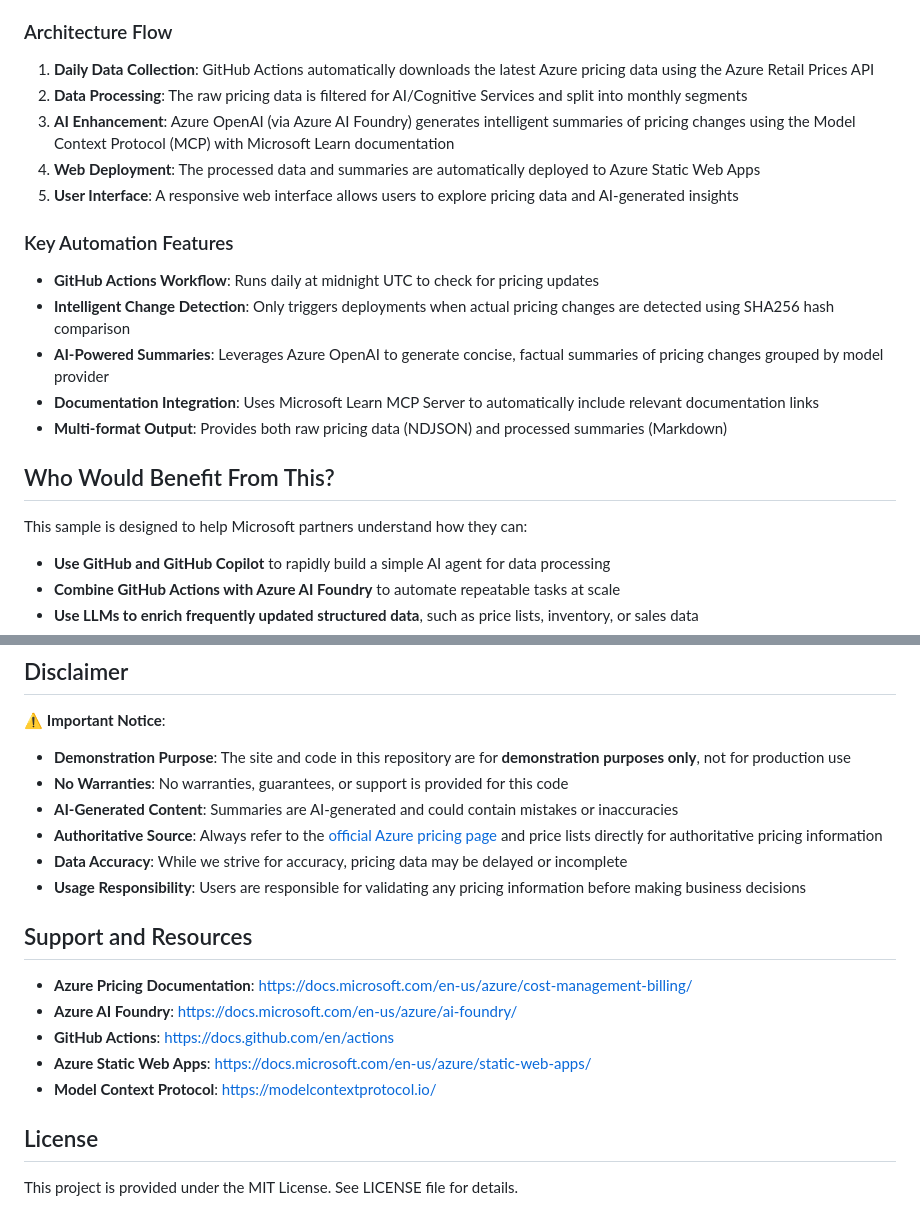
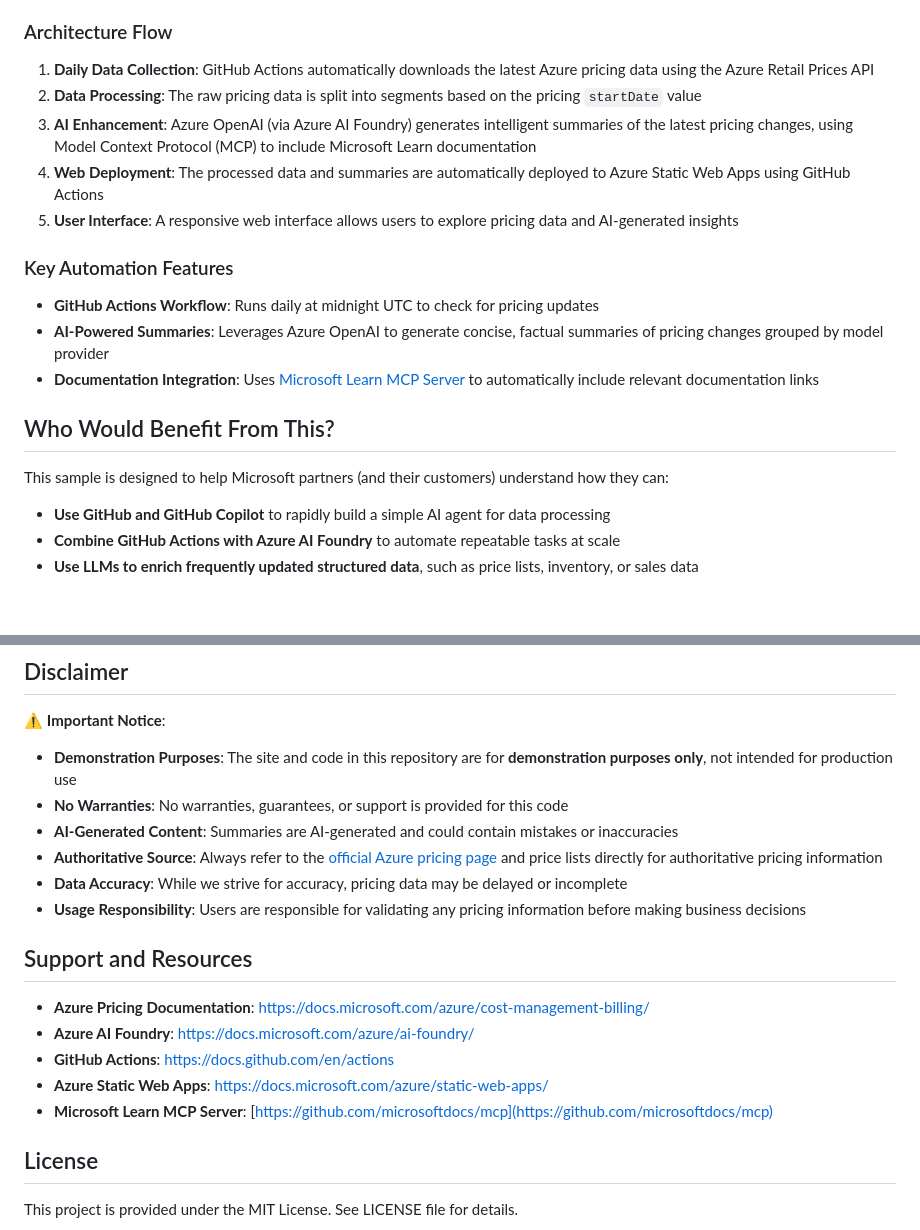
Before and after one commit to guygregory/modelmeters.com, a Markdown page: README.md, 2 parts joined by grey strips. Drawn GitHub-style; blank space fills up the shorter version.

```diff
--- a/README.md
+++ b/README.md
@@ -9,22 +9,20 @@ Model Meters combines several Azure and GitHub services to create an automated p
 ### Architecture Flow
 
 1. **Daily Data Collection**: GitHub Actions automatically downloads the latest Azure pricing data using the Azure Retail Prices API
-2. **Data Processing**: The raw pricing data is filtered for AI/Cognitive Services and split into monthly segments
-3. **AI Enhancement**: Azure OpenAI (via Azure AI Foundry) generates intelligent summaries of pricing changes using the Model Context Protocol (MCP) with Microsoft Learn documentation
-4. **Web Deployment**: The processed data and summaries are automatically deployed to Azure Static Web Apps
+2. **Data Processing**: The raw pricing data is split into segments based on the pricing `startDate` value
+3. **AI Enhancement**: Azure OpenAI (via Azure AI Foundry) generates intelligent summaries of the latest pricing changes, using Model Context Protocol (MCP) to include Microsoft Learn documentation
+4. **Web Deployment**: The processed data and summaries are automatically deployed to Azure Static Web Apps using GitHub Actions
 5. **User Interface**: A responsive web interface allows users to explore pricing data and AI-generated insights
 
 ### Key Automation Features
 
 - **GitHub Actions Workflow**: Runs daily at midnight UTC to check for pricing updates
-- **Intelligent Change Detection**: Only triggers deployments when actual pricing changes are detected using SHA256 hash comparison
 - **AI-Powered Summaries**: Leverages Azure OpenAI to generate concise, factual summaries of pricing changes grouped by model provider
-- **Documentation Integration**: Uses Microsoft Learn MCP Server to automatically include relevant documentation links
-- **Multi-format Output**: Provides both raw pricing data (NDJSON) and processed summaries (Markdown)
+- **Documentation Integration**: Uses [Microsoft Learn MCP Server](https://github.com/microsoftdocs/mcp) to automatically include relevant documentation links
 
 ## Who Would Benefit From This?
 
-This sample is designed to help Microsoft partners understand how they can:
+This sample is designed to help Microsoft partners (and their customers) understand how they can:
 
 - **Use GitHub and GitHub Copilot** to rapidly build a simple AI agent for data processing
 - **Combine GitHub Actions with Azure AI Foundry** to automate repeatable tasks at scale
@@ -232,7 +232,7 @@ response = client.responses.create(
 
 ⚠️ **Important Notice**:
 
-- **Demonstration Purpose**: The site and code in this repository are for **demonstration purposes only**, not for production use
+- **Demonstration Purposes**: The site and code in this repository are for **demonstration purposes only**, not intended for production use
 - **No Warranties**: No warranties, guarantees, or support is provided for this code
 - **AI-Generated Content**: Summaries are AI-generated and could contain mistakes or inaccuracies
 - **Authoritative Source**: Always refer to the [official Azure pricing page](https://azure.microsoft.com/en-us/pricing/) and price lists directly for authoritative pricing information
@@ -241,11 +241,11 @@ response = client.responses.create(
 
 ## Support and Resources
 
-- **Azure Pricing Documentation**: https://docs.microsoft.com/en-us/azure/cost-management-billing/
-- **Azure AI Foundry**: https://docs.microsoft.com/en-us/azure/ai-foundry/
+- **Azure Pricing Documentation**: https://docs.microsoft.com/azure/cost-management-billing/
+- **Azure AI Foundry**: https://docs.microsoft.com/azure/ai-foundry/
 - **GitHub Actions**: https://docs.github.com/en/actions
-- **Azure Static Web Apps**: https://docs.microsoft.com/en-us/azure/static-web-apps/
-- **Model Context Protocol**: https://modelcontextprotocol.io/
+- **Azure Static Web Apps**: https://docs.microsoft.com/azure/static-web-apps/
+- **Microsoft Learn MCP Server**: [https://github.com/microsoftdocs/mcp](https://github.com/microsoftdocs/mcp)
 
 ## License
 
```
Also changed, not shown: other parts of README.md (+13 -11 lines).
